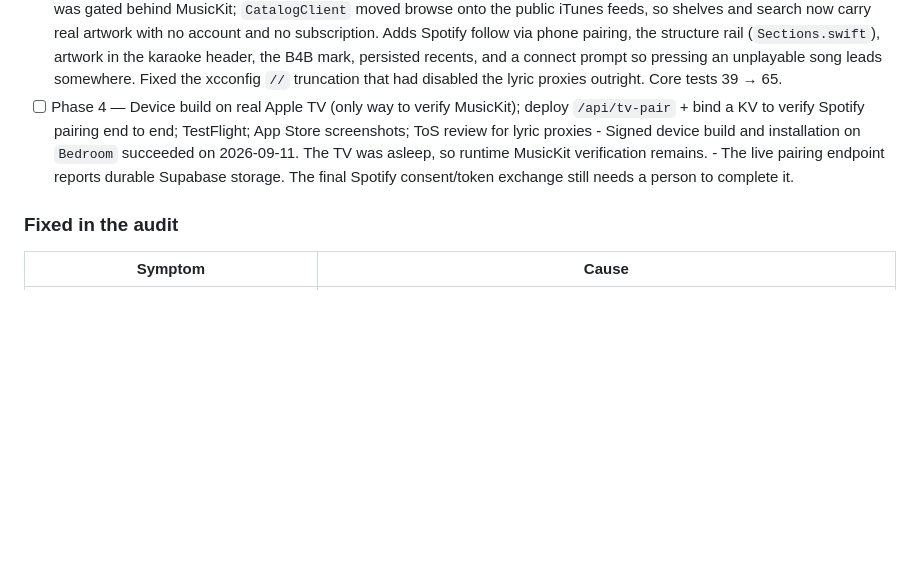
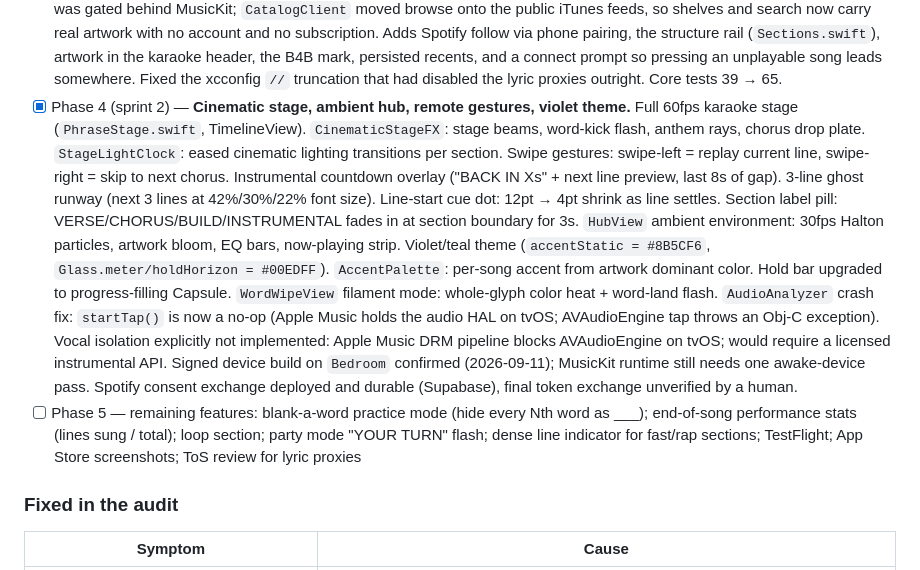
Before and after one commit to rsheth8/smart_lyric, a Markdown page: docs/tvos-migration.md, the part around the change. Drawn GitHub-style; blank space fills up the shorter version.

```diff
--- a/docs/tvos-migration.md
+++ b/docs/tvos-migration.md
@@ -253,13 +253,33 @@ honest answer for anything short or without repetition.
       connect prompt so pressing an unplayable song leads somewhere. Fixed the
       xcconfig `//` truncation that had disabled the lyric proxies outright.
       Core tests 39 → 65.
-- [ ] Phase 4 — Device build on real Apple TV (only way to verify MusicKit);
-      deploy `/api/tv-pair` + bind a KV to verify Spotify pairing end to end;
-      TestFlight; App Store screenshots; ToS review for lyric proxies
-      - Signed device build and installation on `Bedroom` succeeded on
-        2026-09-11. The TV was asleep, so runtime MusicKit verification remains.
-      - The live pairing endpoint reports durable Supabase storage. The final
-        Spotify consent/token exchange still needs a person to complete it.
+- [x] Phase 4 (sprint 2) — **Cinematic stage, ambient hub, remote gestures, violet theme.**
+      Full 60fps karaoke stage (`PhraseStage.swift`, TimelineView).
+      `CinematicStageFX`: stage beams, word-kick flash, anthem rays, chorus drop plate.
+      `StageLightClock`: eased cinematic lighting transitions per section.
+      Swipe gestures: swipe-left = replay current line, swipe-right = skip to next chorus.
+      Instrumental countdown overlay ("BACK IN Xs" + next line preview, last 8s of gap).
+      3-line ghost runway (next 3 lines at 42%/30%/22% font size).
+      Line-start cue dot: 12pt → 4pt shrink as line settles.
+      Section label pill: VERSE/CHORUS/BUILD/INSTRUMENTAL fades in at section boundary for 3s.
+      `HubView` ambient environment: 30fps Halton particles, artwork bloom, EQ bars,
+      now-playing strip. Violet/teal theme (`accentStatic = #8B5CF6`,
+      `Glass.meter/holdHorizon = #00EDFF`). `AccentPalette`: per-song accent from
+      artwork dominant color. Hold bar upgraded to progress-filling Capsule.
+      `WordWipeView` filament mode: whole-glyph color heat + word-land flash.
+      `AudioAnalyzer` crash fix: `startTap()` is now a no-op (Apple Music holds
+      the audio HAL on tvOS; AVAudioEngine tap throws an Obj-C exception).
+      Vocal isolation explicitly not implemented: Apple Music DRM pipeline blocks
+      AVAudioEngine on tvOS; would require a licensed instrumental API.
+      Signed device build on `Bedroom` confirmed (2026-09-11); MusicKit runtime
+      still needs one awake-device pass. Spotify consent exchange deployed and
+      durable (Supabase), final token exchange unverified by a human.
+- [ ] Phase 5 — remaining features:
+      blank-a-word practice mode (hide every Nth word as ___);
+      end-of-song performance stats (lines sung / total);
+      loop section; party mode "YOUR TURN" flash; dense line indicator for
+      fast/rap sections; TestFlight; App Store screenshots; ToS review for
+      lyric proxies
 
 ### Fixed in the audit
 
```
Also changed, not shown: handoff.md (+29 -1 lines).
